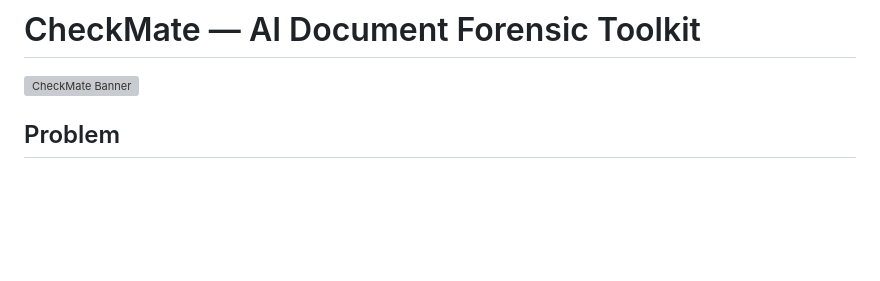
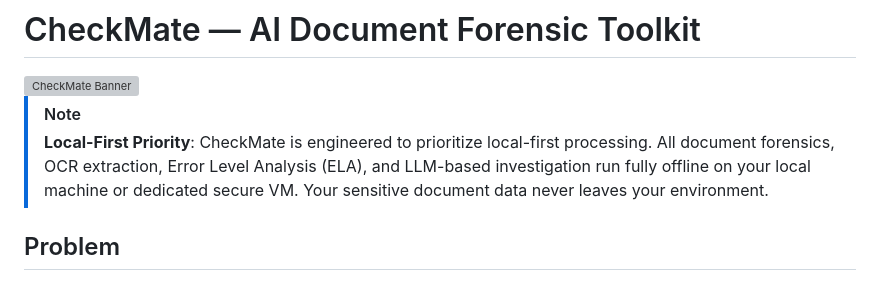
Before and after one commit to rsprajapati7/checkmate, a Markdown page: README.md, the part around the change. Rendered like a GitHub page; blank space fills up the shorter version; grey boxes are pictures that could not be loaded.

Commit message:
docs: add local-first priority disclaimer note

```diff
--- a/README.md
+++ b/README.md
@@ -1,6 +1,9 @@
 # CheckMate — AI Document Forensic Toolkit
 
 <img src="docs/assets/Banner.png" alt="CheckMate Banner" width="100%" />
+
+> [!NOTE]
+> **Local-First Priority**: CheckMate is engineered to prioritize local-first processing. All document forensics, OCR extraction, Error Level Analysis (ELA), and LLM-based investigation run fully offline on your local machine or dedicated secure VM. Your sensitive document data never leaves your environment.
 
 ## Problem
 
```
